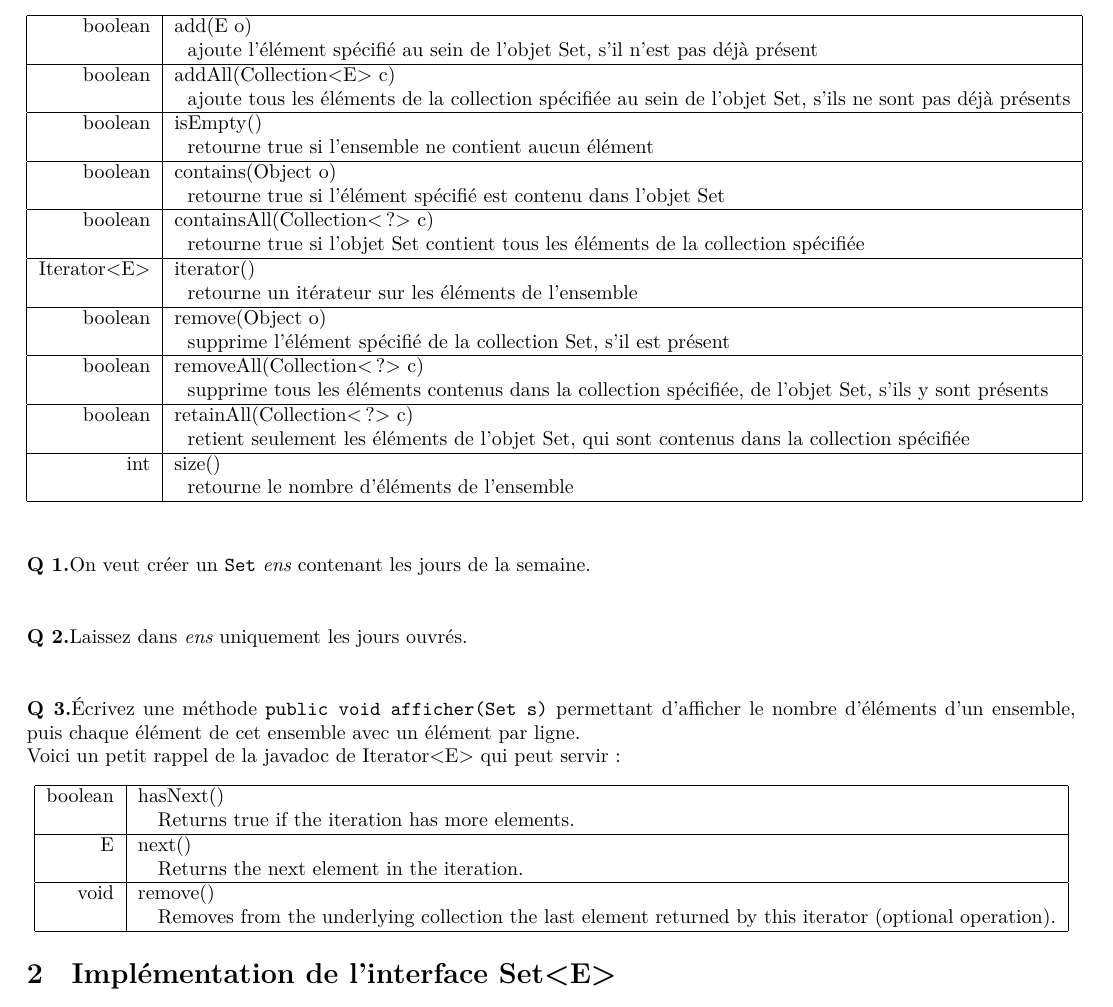
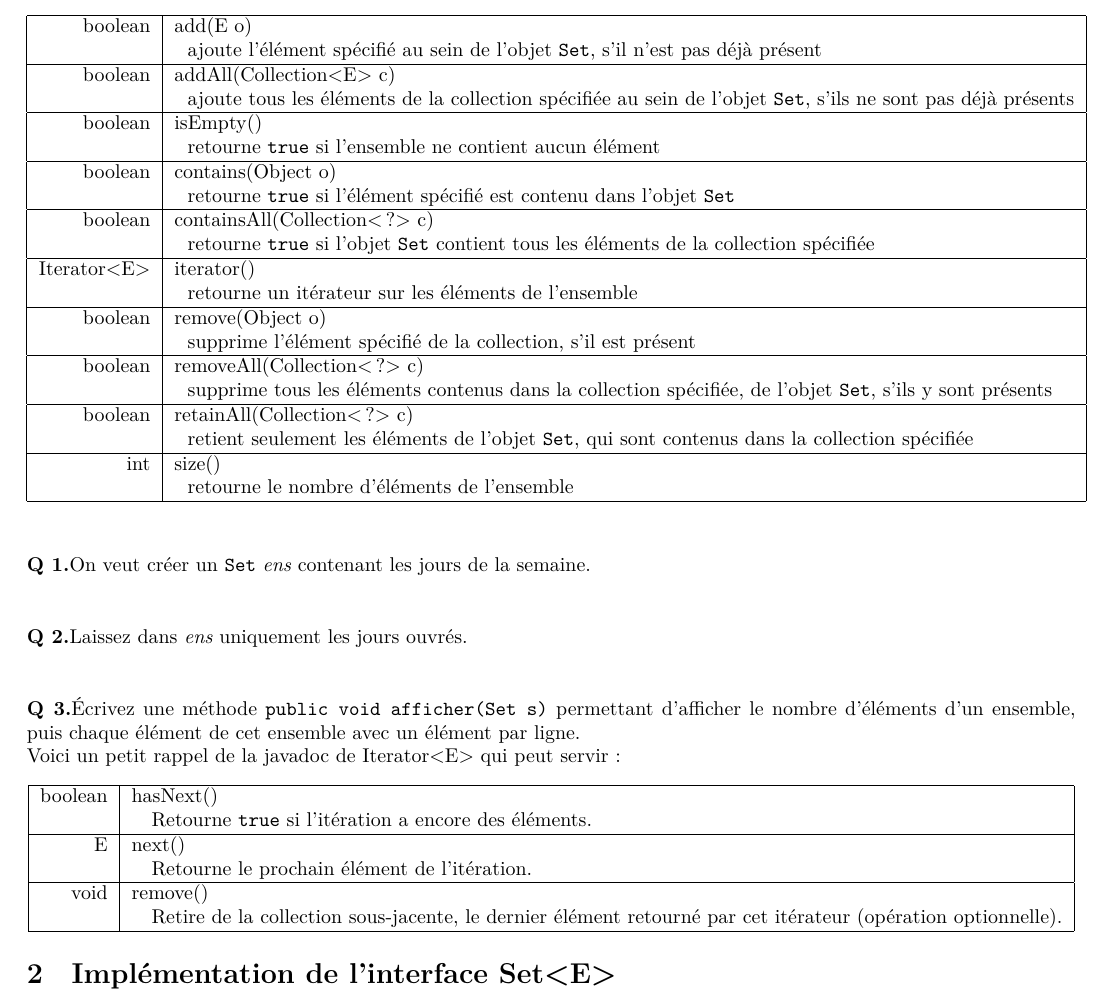
Before and after one commit to fguyomarch/M3103_Structures_de_Donn-es, a LaTeX document (m3103_td4_set_map.tex): part of page 1 of 4, cut so that both start at the same text. Compiled offline with XeLaTeX.

Commit message:
Updates from ShareLaTeX

```diff
--- a/m3103_td4_set_map.tex
+++ b/m3103_td4_set_map.tex
@@ -39,39 +39,39 @@ Quelques méthodes de cette interface:
 \begin{tabular}{|r|l|}
 \hline
 boolean & add(E o)\\
-&~~ajoute l'élément spécifié au sein de l'objet Set, s'il n'est pas déjà présent\\
+&~~ajoute l'élément spécifié au sein de l'objet \texttt{Set}, s'il n'est pas déjà présent\\
 
 \hline
 boolean & addAll(Collection<E> c)\\
-&~~ajoute tous les éléments de la collection spécifiée au sein de l'objet Set, s'ils ne sont pas déjà présents\\
+&~~ajoute tous les éléments de la collection spécifiée au sein de l'objet \texttt{Set}, s'ils ne sont pas déjà présents\\
 
 \hline
-  boolean &isEmpty()\\
-&~~retourne true si l'ensemble ne contient aucun élément\\
+  boolean & isEmpty()\\
+&~~retourne \texttt{true} si l'ensemble ne contient aucun élément\\
 
  \hline
- boolean& contains(Object o)\\
-&~~retourne true si l'élément spécifié est contenu dans l'objet Set\\
+ boolean & contains(Object o)\\
+&~~retourne \texttt{true} si l'élément spécifié est contenu dans l'objet \texttt{Set}\\
 
 \hline
- boolean &containsAll(Collection<?> c)\\
-&~~retourne true si l'objet Set contient tous les éléments de la collection spécifiée\\
+ boolean & containsAll(Collection<?> c)\\
+&~~retourne \texttt{true} si l'objet \texttt{Set} contient tous les éléments de la collection spécifiée\\
 
 \hline
  Iterator<E> & iterator()\\
 &~~retourne un itérateur sur les éléments de l'ensemble\\
 \hline
- boolean &remove(Object o)\\
-&~~supprime l'élément spécifié de la collection Set, s'il est présent\\
+ boolean & remove(Object o)\\
+&~~supprime l'élément spécifié de la collection, s'il est présent\\
 
 \hline
- boolean &removeAll(Collection<?> c)\\
-&~~supprime tous les éléments contenus dans la collection spécifiée, de l'objet Set, s'ils y sont présents\\
+ boolean & removeAll(Collection<?> c)\\
+&~~supprime tous les éléments contenus dans la collection spécifiée, de l'objet \texttt{Set}, s'ils y sont présents\\
 \hline
- boolean &retainAll(Collection<?> c)\\
-&~~retient seulement les éléments de l'objet Set, qui sont contenus dans la collection spécifiée\\
+ boolean & retainAll(Collection<?> c)\\
+&~~retient seulement les éléments de l'objet \texttt{Set}, qui sont contenus dans la collection spécifiée\\
 \hline
- int& size()\\
+ int & size()\\
 &~~retourne le nombre d'éléments de l'ensemble\\
 
 \hline
@@ -127,14 +127,14 @@ Voici un petit rappel de la javadoc de Iterator<E> qui peut servir :
  \begin{center}
 \begin{tabular}{|r|l|}
 \hline
- boolean	&hasNext()  \\
-         & ~~ Returns true if the iteration has more elements.  \\
+ boolean & hasNext()  \\
+         & ~~ Retourne \texttt{true} si l'itération a encore des éléments.  \\
 \hline
- E	&next()  \\
-          &~~ Returns the next element in the iteration.  \\
+ E & next()  \\
+          & ~~ Retourne le prochain élément de l'itération.  \\
 \hline
- void&	remove()  \\
-        & ~~ Removes from the underlying collection the last element returned by this iterator (optional operation).  \\
+ void &	remove()  \\
+        & ~~ Retire de la collection sous-jacente, le dernier élément retourné par cet itérateur (opération optionnelle).\\
 
 
 \hline
```
